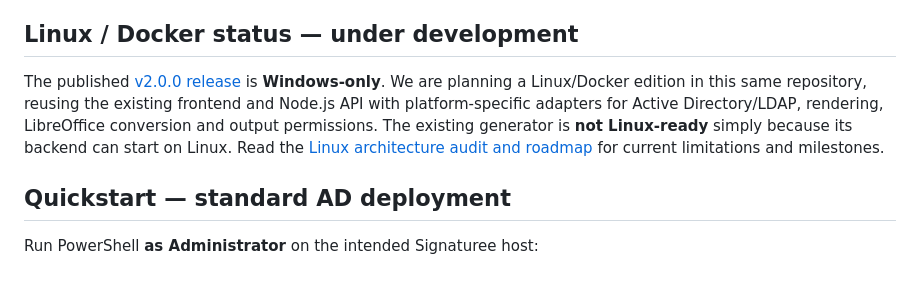
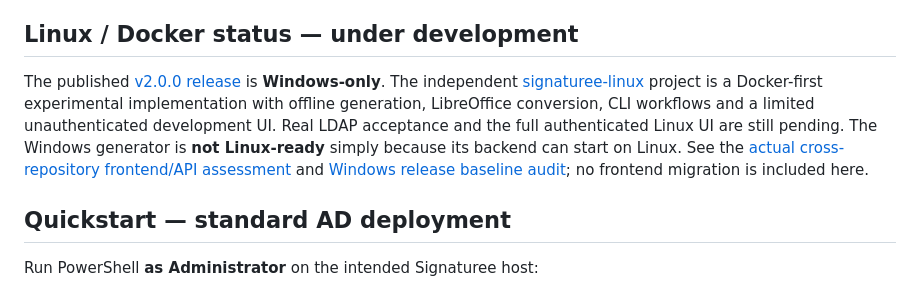
Before and after one commit to ffworker/Signaturee-public, a Markdown page: README.md, the part around the change. Drawn GitHub-style.

Commit message:
docs: reconcile independent Linux edition status

```diff
--- a/README.md
+++ b/README.md
@@ -43,7 +43,7 @@ For a clean Windows Server 2025 VM or first-time release qualification, start wi
 
 ## Linux / Docker status — under development
 
-The published [v2.0.0 release](https://github.com/ffworker/Signaturee-public/releases/tag/v2.0.0) is **Windows-only**. We are planning a Linux/Docker edition in this same repository, reusing the existing frontend and Node.js API with platform-specific adapters for Active Directory/LDAP, rendering, LibreOffice conversion and output permissions. The existing generator is **not Linux-ready** simply because its backend can start on Linux. Read the [Linux architecture audit and roadmap](docs/linux-architecture.md) for current limitations and milestones.
+The published [v2.0.0 release](https://github.com/ffworker/Signaturee-public/releases/tag/v2.0.0) is **Windows-only**. The independent [signaturee-linux](https://github.com/ffworker/signaturee-linux) project is a Docker-first experimental implementation with offline generation, LibreOffice conversion, CLI workflows and a limited unauthenticated development UI. Real LDAP acceptance and the full authenticated Linux UI are still pending. The Windows generator is **not Linux-ready** simply because its backend can start on Linux. See the [actual cross-repository frontend/API assessment](docs/linux-reuse-boundary.md) and [Windows release baseline audit](docs/release-baseline-frontend-audit.md); no frontend migration is included here.
 
 ## Quickstart — standard AD deployment
 
```
